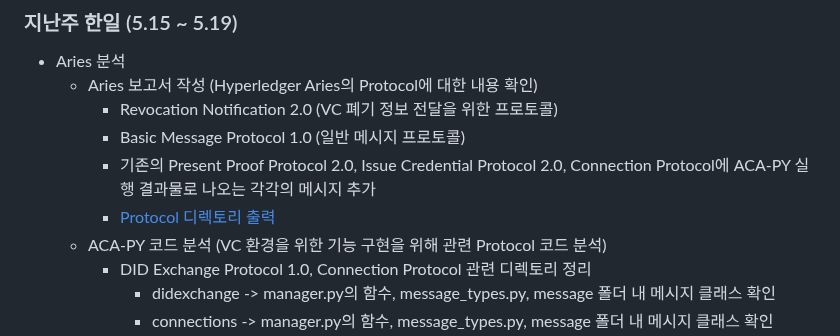
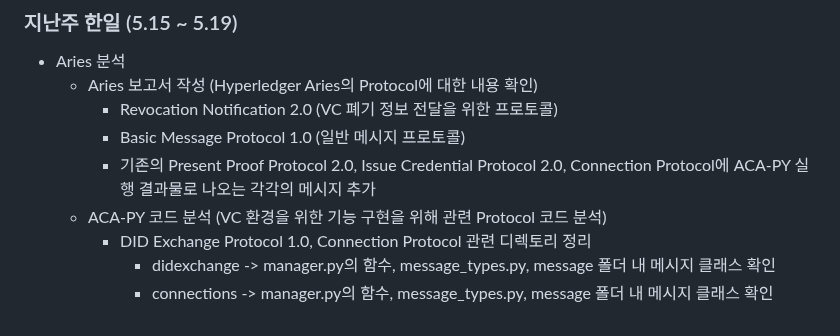
Before and after one commit to geunkim/Metaverse, a Markdown page: Minutes/2023_05_22.md, the part around the change. GitHub-like rendering.

```diff
--- a/Minutes/2023_05_22.md
+++ b/Minutes/2023_05_22.md
@@ -14,7 +14,6 @@
       - Revocation Notification 2.0 (VC 폐기 정보 전달을 위한 프로토콜)
       - Basic Message Protocol 1.0 (일반 메시지 프로토콜)
       - 기존의 Present Proof Protocol 2.0, Issue Credential Protocol 2.0, Connection Protocol에 ACA-PY 실행 결과물로 나오는 각각의 메시지 추가
-      - [Protocol 디렉토리 출력](/HyperledgerAries/aries-python-test/README.md)
     - ACA-PY 코드 분석 (VC 환경을 위한 기능 구현을 위해 관련 Protocol 코드 분석)
       - DID Exchange Protocol 1.0, Connection Protocol 관련 디렉토리 정리
         - didexchange -> manager.py의 함수, message_types.py, message 폴더 내 메시지 클래스 확인
```
